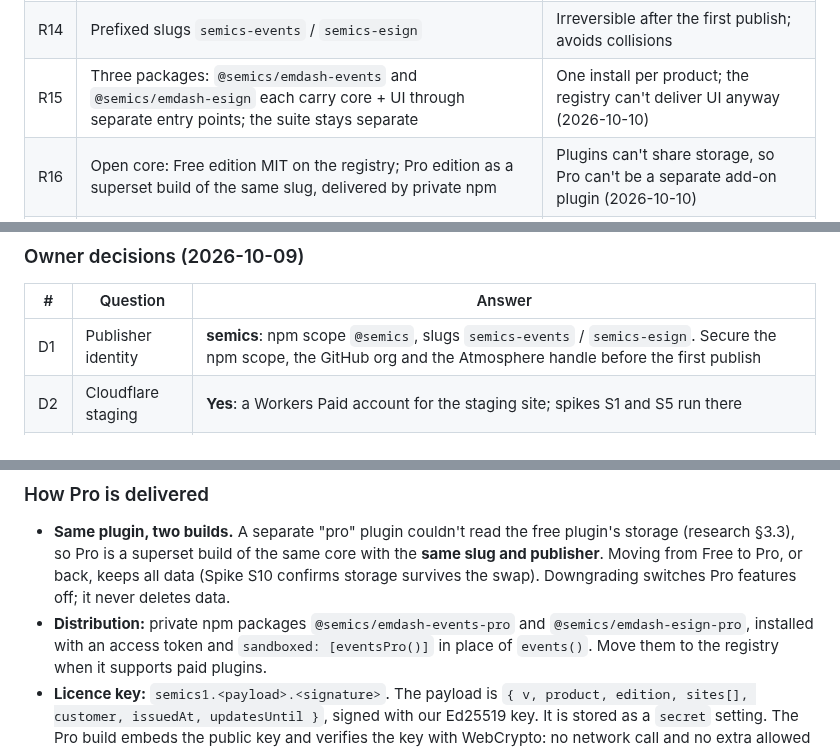
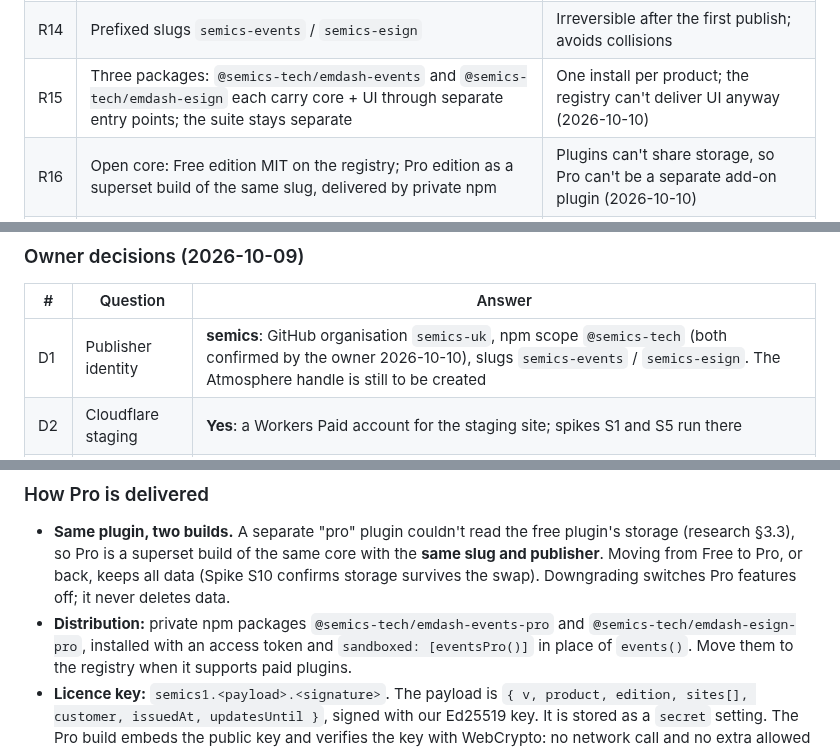
Before and after one commit to semics-uk/emdash-plugins, a Markdown page: BUILD-PLAN.md, 3 parts joined by grey strips. Drawn GitHub-style.

```diff
--- a/BUILD-PLAN.md
+++ b/BUILD-PLAN.md
@@ -539,7 +539,7 @@ any re-planning after the spikes.
 | R12 | Route names use slashes only | Dots aren't documented as valid |
 | R13 | Event delete protection: veto only if S9 allows it, otherwise orphan + banner; no `content-policy` capability | Keeps the trust contract minimal |
 | R14 | Prefixed slugs `semics-events` / `semics-esign` | Irreversible after the first publish; avoids collisions |
-| R15 | Three packages: `@semics/emdash-events` and `@semics/emdash-esign` each carry core + UI through separate entry points; the suite stays separate | One install per product; the registry can't deliver UI anyway (2026-10-10) |
+| R15 | Three packages: `@semics-tech/emdash-events` and `@semics-tech/emdash-esign` each carry core + UI through separate entry points; the suite stays separate | One install per product; the registry can't deliver UI anyway (2026-10-10) |
 | R16 | Open core: Free edition MIT on the registry; Pro edition as a superset build of the same slug, delivered by private npm | Plugins can't share storage, so Pro can't be a separate add-on plugin (2026-10-10) |
 | R17 | Offline Ed25519 licence keys bound to site hostnames, with a perpetual fallback for builds before `updatesUntil` | No licence-server host in the trust contract; works on Node and Cloudflare (2026-10-10) |
 | R18 | Free/Pro split per §13: paid tickets, promo codes, questions, waivers, QR check-in, reminders, reports, MCP and multi-party/high-volume signing are Pro; security, privacy, legal evidence and export are always free | Free must beat Dateline and Eventual; Pro covers what earns money or saves staff time (2026-10-10) |
@@ -556,7 +556,7 @@ https://claude.ai/code/artifact/d08f19a6-8ca1-435a-9a2c-bad0745124e6
 
 | # | Question | Answer |
 |---|---|---|
-| D1 | Publisher identity | **semics**: npm scope `@semics`, slugs `semics-events` / `semics-esign`. Secure the npm scope, the GitHub org and the Atmosphere handle before the first publish |
+| D1 | Publisher identity | **semics**: GitHub organisation `semics-uk`, npm scope `@semics-tech` (both confirmed by the owner 2026-10-10), slugs `semics-events` / `semics-esign`. The Atmosphere handle is still to be created |
 | D2 | Cloudflare staging | **Yes**: a Workers Paid account for the staging site; spikes S1 and S5 run there |
 | D3 | Deadline / priority | **None**: build in the order in §6 (e-sign, free events, waivers, then payments) |
 | D4 | E-sign legal scope | **US (ESIGN/UETA) + UK/EU (eIDAS SES), reviewed by a lawyer before 1.0.** Defaults: booking data kept 12 months after the event, signed records 7 years, both configurable |
@@ -625,7 +625,7 @@ while the e-sign side of the protocol stays free, so any other system can integr
   (research §3.3), so Pro is a superset build of the same core with the **same slug and
   publisher**. Moving from Free to Pro, or back, keeps all data (Spike S10 confirms storage
   survives the swap). Downgrading switches Pro features off; it never deletes data.
-- **Distribution:** private npm packages `@semics/emdash-events-pro` and `@semics/emdash-esign-pro`,
+- **Distribution:** private npm packages `@semics-tech/emdash-events-pro` and `@semics-tech/emdash-esign-pro`,
   installed with an access token and `sandboxed: [eventsPro()]` in place of `events()`. Move them
   to the registry when it supports paid plugins.
 - **Licence key:** `semics1.<payload>.<signature>`. The payload is
```
Also changed, not shown: other parts of BUILD-PLAN.md (+13 -13 lines).
